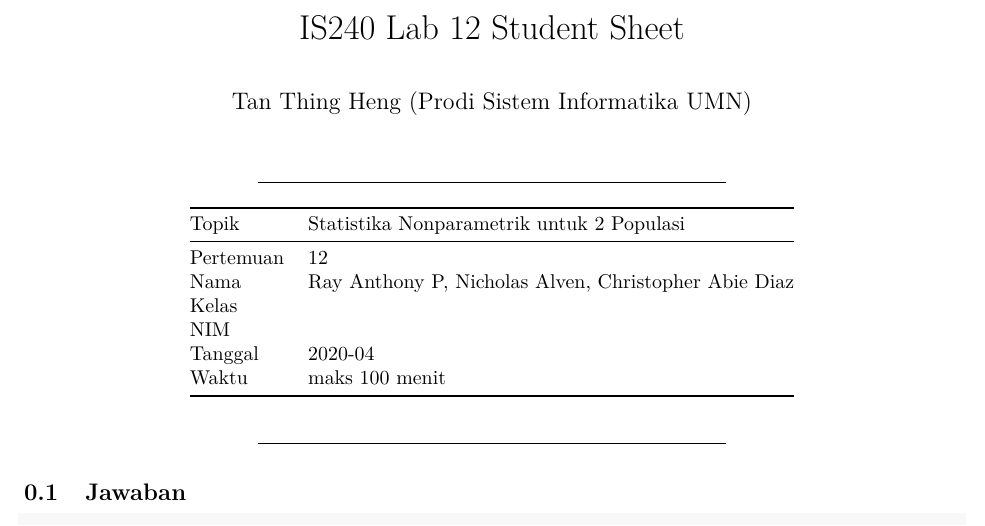
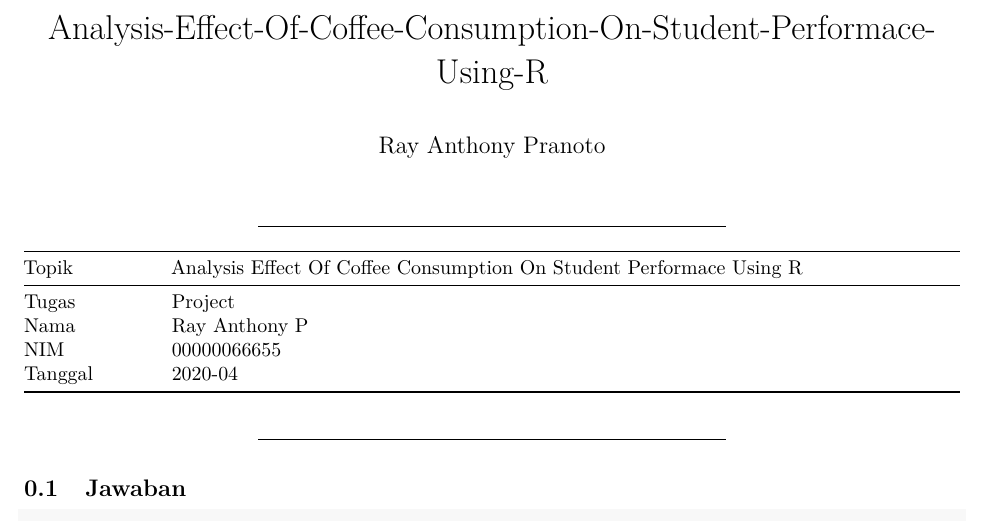
Before and after one commit to BuCIN0/Analysis-Effect-Of-Coffee-Consumption-On-Student-Performace-Using-R, an R Markdown document (TugasProjek.Rmd): part of page 1 of 17, cut at the place of the change. Rendered offline with R 4.5, knitr and Pandoc, then LaTeX, with nearby package versions; some code elsewhere in the file could not run offline.

Commit message:
Update TugasProjek.Rmd

```diff
--- a/TugasProjek.Rmd
+++ b/TugasProjek.Rmd
@@ -1,6 +1,6 @@
 ---
-title: "IS240 Lab 12 Student Sheet"
-author: "Tan Thing Heng (Prodi Sistem Informatika UMN)"
+title: "Analysis-Effect-Of-Coffee-Consumption-On-Student-Performace-Using-R"
+author: "Ray Anthony Pranoto"
 institute: "Prodi Sistem Informatika UMN"
 output:
   pdf_document:
@@ -23,14 +23,12 @@ library(readxl)
 
 ------------------------------------------------------------------------
 
-| Topik     | Statistika Nonparametrik untuk 2 Populasi            |
-|-----------|------------------------------------------------------|
-| Pertemuan | 12                                                   |
-| Nama      | Ray Anthony P, Nicholas Alven, Christopher Abie Diaz |
-| Kelas     |                                                      |
-| NIM       |                                                      |
-| Tanggal   | 2020-04                                              |
-| Waktu     | maks 100 menit                                       |
+| Topik     | Analysis Effect Of Coffee Consumption On Student Performace Using R   |
+|-----------|---------------------------------------------------------------------- |
+| Tugas     | Project                                                               |
+| Nama      | Ray Anthony P                                                         |
+| NIM       | 00000066655                                                           |
+| Tanggal   | 2020-04                                                               |
 
 ------------------------------------------------------------------------
 
```
